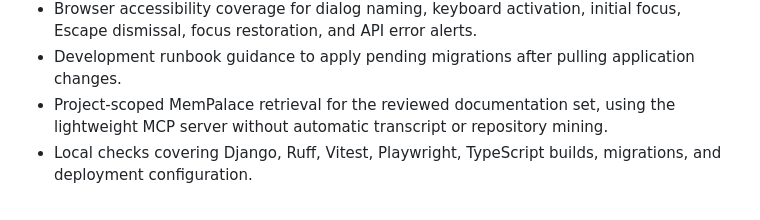
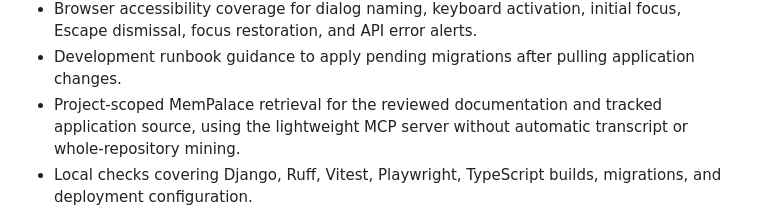
Before and after one commit to dbsuarez/dbgi-deal-registration-portal, a Markdown page: docs/PRODUCT_ROADMAP_2026-10-21.md, the part around the change. Drawn GitHub-style.

Commit message:
Index application source in project memory

```diff
--- a/docs/PRODUCT_ROADMAP_2026-10-21.md
+++ b/docs/PRODUCT_ROADMAP_2026-10-21.md
@@ -38,7 +38,7 @@ The application is a working internal beta with these foundations implemented:
 - GitHub Actions quality gates for backend, PostgreSQL, frontend, build, formatting, and Playwright checks.
 - Browser accessibility coverage for dialog naming, keyboard activation, initial focus, Escape dismissal, focus restoration, and API error alerts.
 - Development runbook guidance to apply pending migrations after pulling application changes.
-- Project-scoped MemPalace retrieval for the reviewed documentation set, using the lightweight MCP server without automatic transcript or repository mining.
+- Project-scoped MemPalace retrieval for the reviewed documentation and tracked application source, using the lightweight MCP server without automatic transcript or whole-repository mining.
 - Local checks covering Django, Ruff, Vitest, Playwright, TypeScript builds, migrations, and deployment configuration.
 
 The application is not yet production-ready. Withdrawal, opportunity merge and split, authoritative price versioning, complete reorder processing, notifications, reporting, operational automation, and several policies remain incomplete.
```
